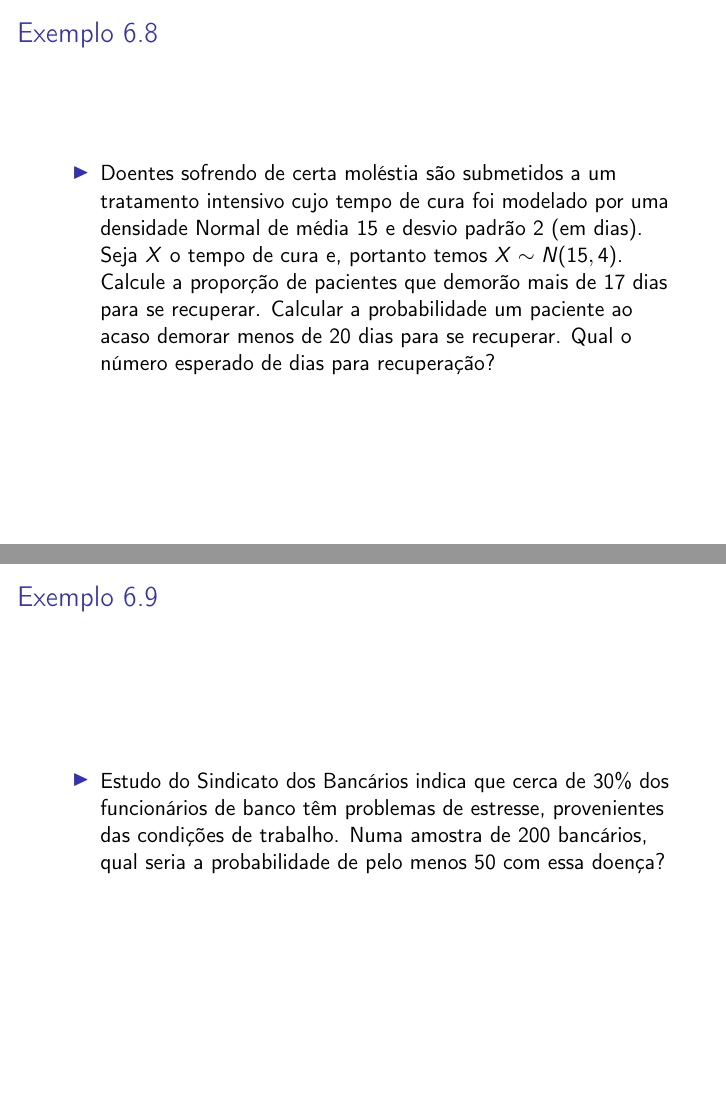
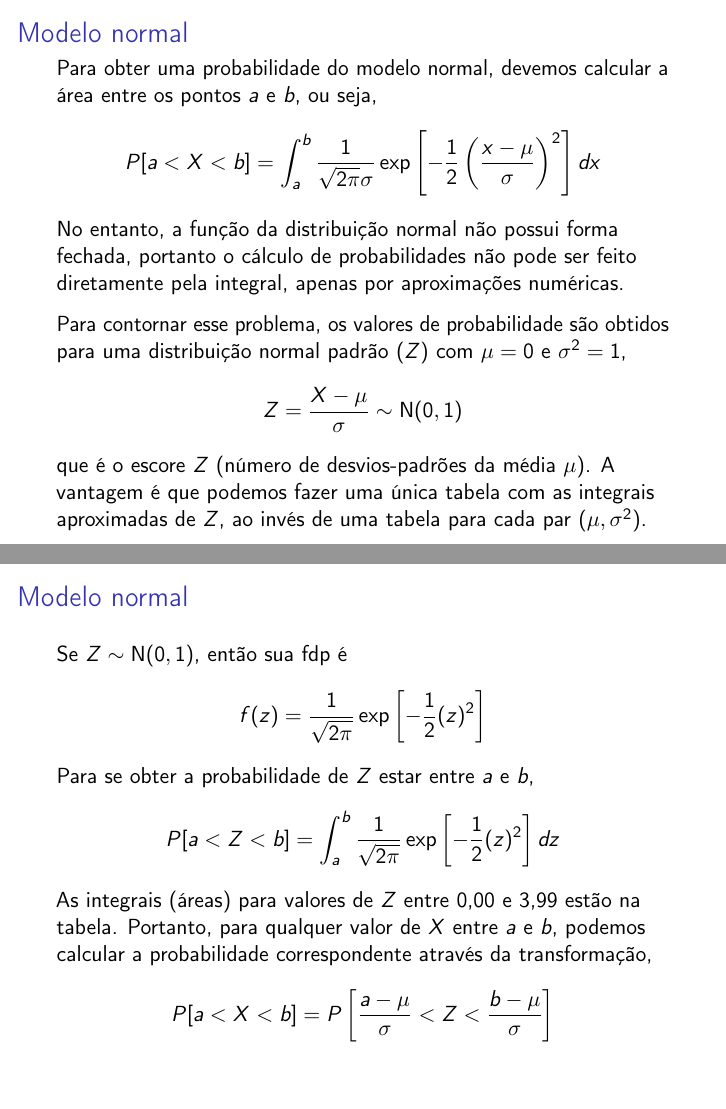
Before and after one commit to ipencnensp/ce001, an R Markdown document (slides/06_Variaveis_Continuas.Rmd): pages 28 and 29 of 32 before the commit and pages 28 and 29 of 38 after it, joined at a grey line. Rendered offline with R 4.5, knitr and Pandoc, then LaTeX, with nearby package versions; drawn as standard Beamer slides in place of the format the file asks for; code that draws random numbers runs with fixed seeds of ours; a font, style sheet, LaTeX package, included part or bibliography that could not be used is replaced or left out.

Commit message:
Conclui normal, faltam detalhes e arrumar texto

````diff
--- a/slides/06_Variaveis_Continuas.Rmd
+++ b/slides/06_Variaveis_Continuas.Rmd
@@ -398,3 +398,48 @@ x < \infty$ é igual a 1.
 <!-- - $P(a \leq X \leq b) = \int_{a}^{b}\frac{1}{\sigma \sqrt{2\pi}} \exp^{-\frac{(x-\mu)^2}{2\sigma^2}}dx.$ -->
 <!-- - Exemplo cálculo de probabilidade usando transformação Z. -->
 
+### Modelo normal
+
+Para obter uma probabilidade do modelo normal, devemos calcular a área
+entre os pontos $a$ e $b$, ou seja,
+$$
+P[a < X < b] = \int_a^b \frac{1}{\sqrt{2\pi}\sigma} \exp\left[-\frac{1}{2}
+\left( \frac{x - \mu}{\sigma}\right)^2\right] dx
+$$
+No entanto, a função da distribuição normal não possui forma
+fechada, portanto o cálculo de probabilidades não pode ser feito
+diretamente pela integral, apenas por aproximações numéricas.
+
+Para contornar esse problema, os valores de probabilidade são
+obtidos para uma distribuição normal padrão ($Z$) com $\mu = 0$ e
+$\sigma^2 = 1$,
+$$
+Z = \frac{X - \mu}{\sigma} \sim \text{N}(0,1)
+$$
+que é o escore $Z$ (número de desvios-padrões da média $\mu$). A
+vantagem é que podemos fazer uma única tabela com as integrais
+aproximadas de $Z$, ao invés de uma tabela para cada par
+$(\mu,\sigma^2)$.
+
+### Modelo normal
+
+Se $Z \sim \text{N}(0,1)$, então sua fdp é
+$$
+f(z) = \frac{1}{\sqrt{2\pi}} \exp\left[-\frac{1}{2} (z)^2 \right]
+$$
+Para se obter a probabilidade de $Z$ estar entre $a$ e $b$,
+$$
+P[a < Z < b] = \int_a^b \frac{1}{\sqrt{2\pi}} \exp\left[-\frac{1}{2}
+(z)^2 \right] dz
+$$
+As integrais (áreas) para valores de $Z$ entre 0,00 e 3,99 estão na
+tabela. Portanto, para qualquer valor de $X$ entre $a$ e $b$, podemos
+calcular a probabilidade correspondente através da transformação,
+$$
+P[a < X < b] = P\left[\frac{a - \mu}{\sigma} < Z < \frac{b
+- \mu}{\sigma}\right]
+$$
+
+### Modelo normal
+
+```{r, out.width="80%"}
@@ -400,0 +452,2 @@ x < \infty$ é igual a 1.
+par(cex.axis = 1.2, cex.lab = 1.2, mar = c(10.1,4.1,4.1,2.1))
+plot(x, fx, type = "l", xlab = "X", ylab = "f(X)",
@@ -400,0 +459 @@ x < \infty$ é igual a 1.
+### Modelo normal
````
Also changed, not shown: slides/06_Variaveis_Continuas.pdf, slides/figures/unnamed-chunk-1-1.pdf, slides/figures/unnamed-chunk-2-1.pdf, slides/figures/unnamed-chunk-3-1.pdf, slides/figures/unnamed-chunk-4-1.pdf, slides/figures/unnamed-chunk-5-1.pdf, slides/figures/unnamed-chunk-6-1.pdf, slides/06_Variaveis_Continuas.Rmd (26 more changed lines).
